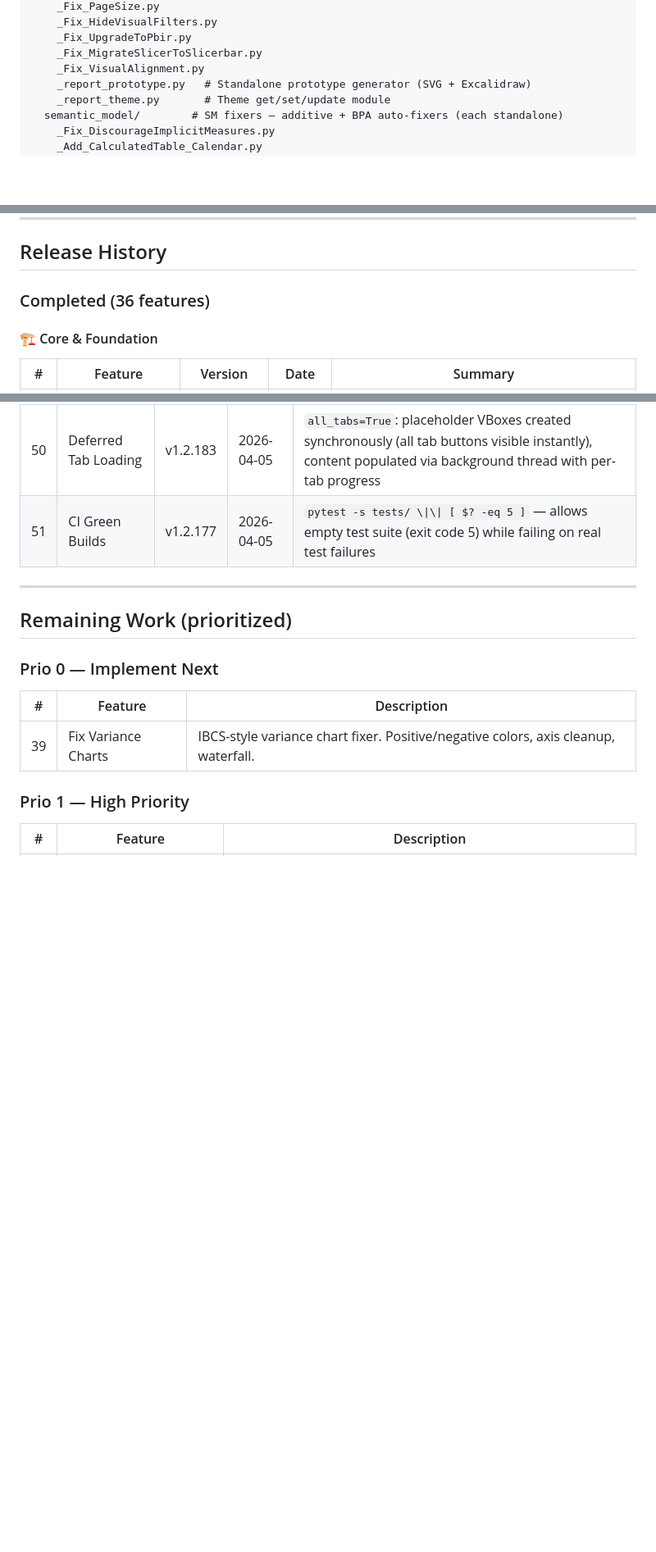
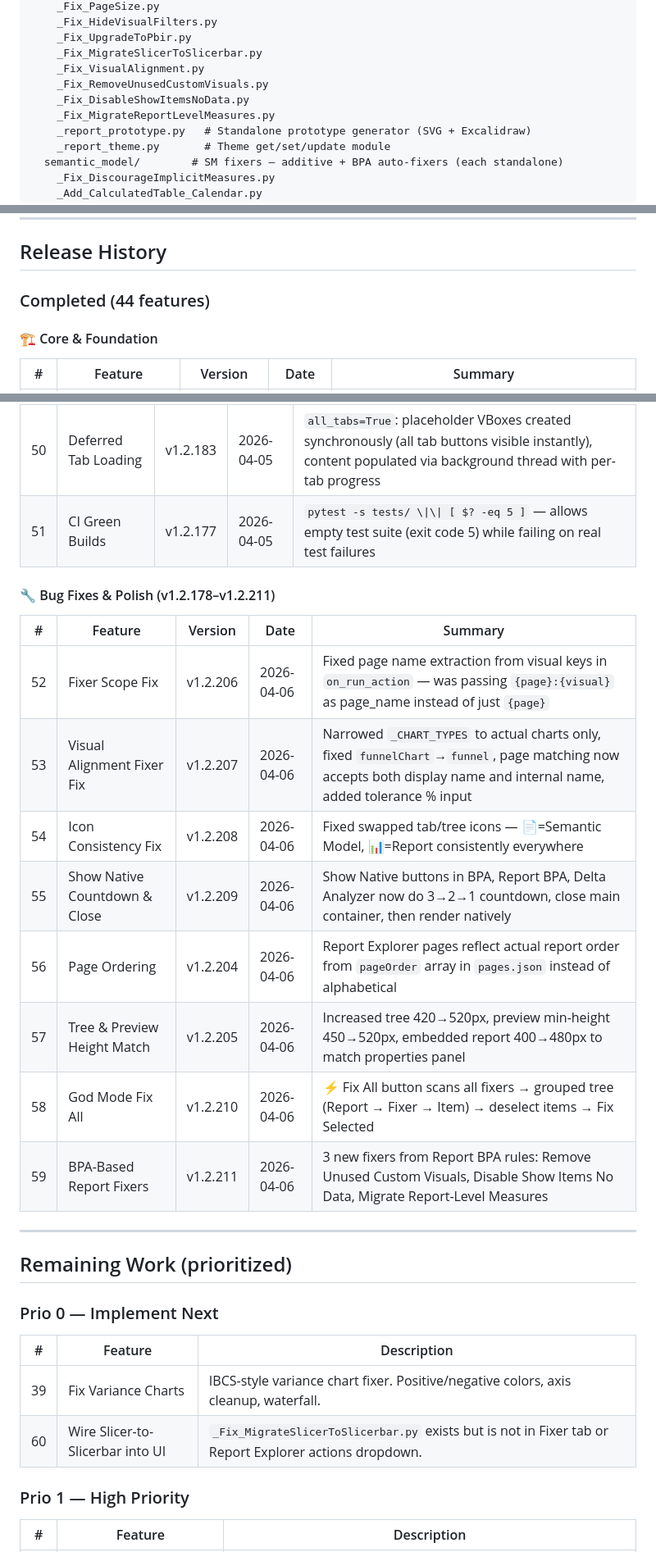
Before and after one commit to KornAlexander/pbi_fixer, a Markdown page: PLAN.md, 3 parts joined by grey strips. Shown at 82% size. Rendered like a GitHub page; blank space fills up the shorter version.

Commit message:
Update PLAN.md — add features #52-#59 (v1.2.204-v1.2.211), 3 new fixer files, wire slicer-to-slicerbar as Prio 0

```diff
--- a/PLAN.md
+++ b/PLAN.md
@@ -53,6 +53,9 @@ src/
     _Fix_UpgradeToPbir.py
     _Fix_MigrateSlicerToSlicerbar.py
     _Fix_VisualAlignment.py
+    _Fix_RemoveUnusedCustomVisuals.py
+    _Fix_DisableShowItemsNoData.py
+    _Fix_MigrateReportLevelMeasures.py
     _report_prototype.py   # Standalone prototype generator (SVG + Excalidraw)
     _report_theme.py       # Theme get/set/update module
   semantic_model/        # SM fixers — additive + BPA auto-fixers (each standalone)
@@ -241,7 +247,7 @@ These fix specific Model BPA violations. Each has a **standalone fixer file** in
 
 ## Release History
 
-### Completed (36 features)
+### Completed (44 features)
 
 #### 🏗 Core & Foundation
 
@@ -312,6 +318,19 @@ These fix specific Model BPA violations. Each has a **standalone fixer file** in
 | 50 | Deferred Tab Loading | v1.2.183 | 2026-04-05 | `all_tabs=True`: placeholder VBoxes created synchronously (all tab buttons visible instantly), content populated via background thread with per-tab progress |
 | 51 | CI Green Builds | v1.2.177 | 2026-04-05 | `pytest -s tests/ \\|\\| [ $? -eq 5 ]` — allows empty test suite (exit code 5) while failing on real test failures |
 
+#### 🔧 Bug Fixes & Polish (v1.2.178–v1.2.211)
+
+| # | Feature | Version | Date | Summary |
+|---|---------|---------|------|---------|
+| 52 | Fixer Scope Fix | v1.2.206 | 2026-04-06 | Fixed page name extraction from visual keys in `on_run_action` — was passing `{page}:{visual}` as page_name instead of just `{page}` |
+| 53 | Visual Alignment Fixer Fix | v1.2.207 | 2026-04-06 | Narrowed `_CHART_TYPES` to actual charts only, fixed `funnelChart`→`funnel`, page matching now accepts both display name and internal name, added tolerance % input |
+| 54 | Icon Consistency Fix | v1.2.208 | 2026-04-06 | Fixed swapped tab/tree icons — 📄=Semantic Model, 📊=Report consistently everywhere |
+| 55 | Show Native Countdown & Close | v1.2.209 | 2026-04-06 | Show Native buttons in BPA, Report BPA, Delta Analyzer now do 3→2→1 countdown, close main container, then render natively |
+| 56 | Page Ordering | v1.2.204 | 2026-04-06 | Report Explorer pages reflect actual report order from `pageOrder` array in `pages.json` instead of alphabetical |
+| 57 | Tree & Preview Height Match | v1.2.205 | 2026-04-06 | Increased tree 420→520px, preview min-height 450→520px, embedded report 400→480px to match properties panel |
+| 58 | God Mode Fix All | v1.2.210 | 2026-04-06 | ⚡ Fix All button scans all fixers → grouped tree (Report → Fixer → Item) → deselect items → Fix Selected |
+| 59 | BPA-Based Report Fixers | v1.2.211 | 2026-04-06 | 3 new fixers from Report BPA rules: Remove Unused Custom Visuals, Disable Show Items No Data, Migrate Report-Level Measures |
+
 ---
 
 ## Remaining Work (prioritized)
@@ -321,6 +340,7 @@ These fix specific Model BPA violations. Each has a **standalone fixer file** in
 | # | Feature | Description |
 |---|---------|-------------|
 | 39 | Fix Variance Charts | IBCS-style variance chart fixer. Positive/negative colors, axis cleanup, waterfall. |
+| 60 | Wire Slicer-to-Slicerbar into UI | `_Fix_MigrateSlicerToSlicerbar.py` exists but is not in Fixer tab or Report Explorer actions dropdown. |
 
 ### Prio 1 — High Priority
 
```
Also changed, not shown: other parts of PLAN.md (+3 -0 lines).
